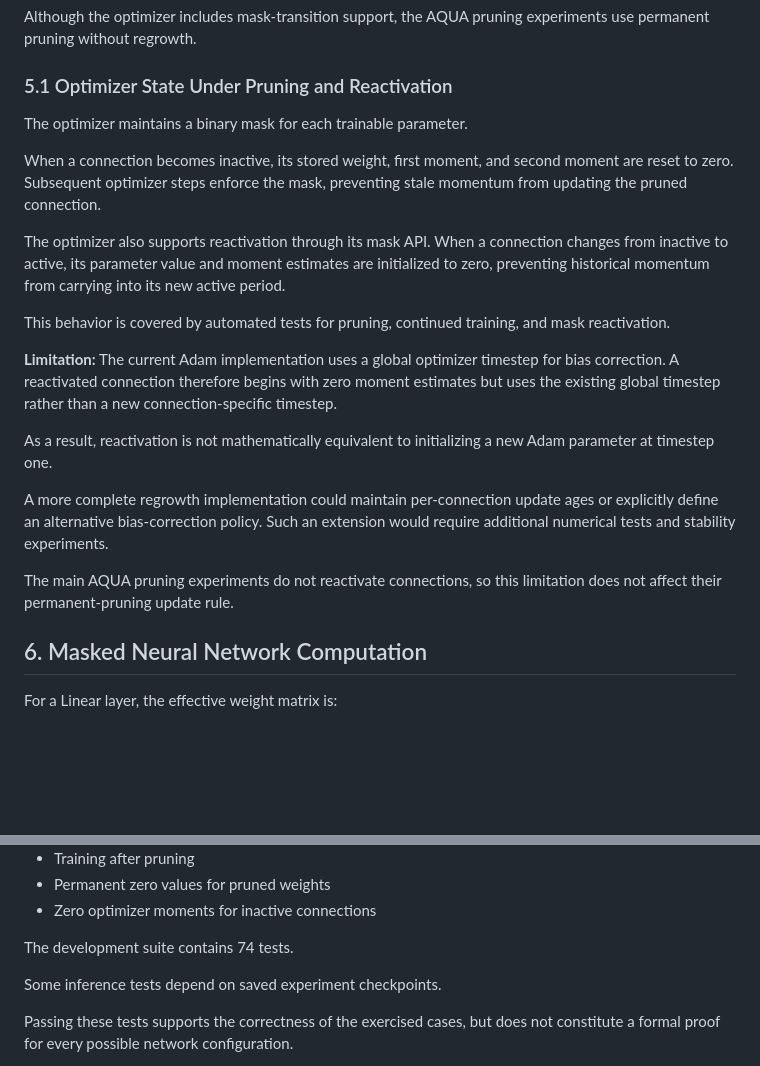
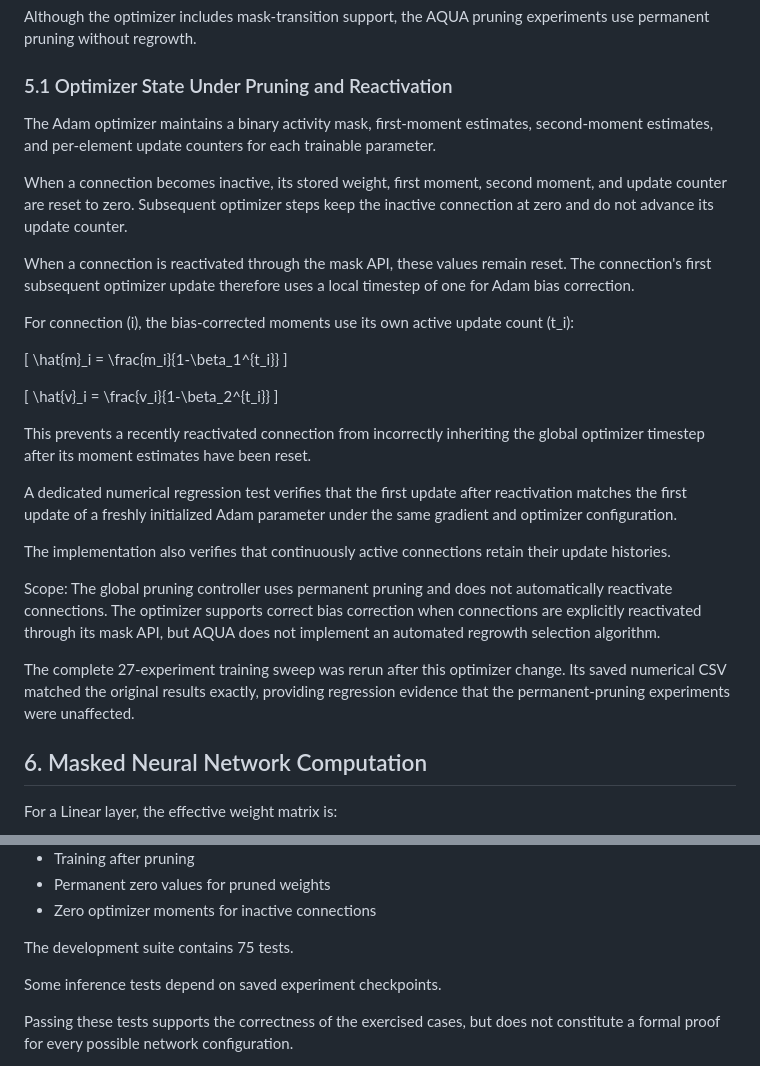
Before and after one commit to abhinav322/aqua-self-pruning-network, a Markdown page: DESIGN.md, 2 parts joined by grey strips. Rendered like a GitHub page; blank space fills up the shorter version.

```diff
--- a/DESIGN.md
+++ b/DESIGN.md
@@ -121,21 +121,31 @@ Although the optimizer includes mask-transition support, the AQUA pruning experi
 
 ### 5.1 Optimizer State Under Pruning and Reactivation
 
-The optimizer maintains a binary mask for each trainable parameter.
+The Adam optimizer maintains a binary activity mask, first-moment estimates, second-moment estimates, and per-element update counters for each trainable parameter.
 
-When a connection becomes inactive, its stored weight, first moment, and second moment are reset to zero. Subsequent optimizer steps enforce the mask, preventing stale momentum from updating the pruned connection.
+When a connection becomes inactive, its stored weight, first moment, second moment, and update counter are reset to zero. Subsequent optimizer steps keep the inactive connection at zero and do not advance its update counter.
 
-The optimizer also supports reactivation through its mask API. When a connection changes from inactive to active, its parameter value and moment estimates are initialized to zero, preventing historical momentum from carrying into its new active period.
+When a connection is reactivated through the mask API, these values remain reset. The connection's first subsequent optimizer update therefore uses a local timestep of one for Adam bias correction.
 
-This behavior is covered by automated tests for pruning, continued training, and mask reactivation.
+For connection (i), the bias-corrected moments use its own active update count (t_i):
 
-**Limitation:** The current Adam implementation uses a global optimizer timestep for bias correction. A reactivated connection therefore begins with zero moment estimates but uses the existing global timestep rather than a new connection-specific timestep.
+[
+\hat{m}_i = \frac{m_i}{1-\beta_1^{t_i}}
+]
 
-As a result, reactivation is not mathematically equivalent to initializing a new Adam parameter at timestep one.
+[
+\hat{v}_i = \frac{v_i}{1-\beta_2^{t_i}}
+]
 
-A more complete regrowth implementation could maintain per-connection update ages or explicitly define an alternative bias-correction policy. Such an extension would require additional numerical tests and stability experiments.
+This prevents a recently reactivated connection from incorrectly inheriting the global optimizer timestep after its moment estimates have been reset.
 
-The main AQUA pruning experiments do not reactivate connections, so this limitation does not affect their permanent-pruning update rule.
+A dedicated numerical regression test verifies that the first update after reactivation matches the first update of a freshly initialized Adam parameter under the same gradient and optimizer configuration.
+
+The implementation also verifies that continuously active connections retain their update histories.
+
+Scope: The global pruning controller uses permanent pruning and does not automatically reactivate connections. The optimizer supports correct bias correction when connections are explicitly reactivated through its mask API, but AQUA does not implement an automated regrowth selection algorithm.
+
+The complete 27-experiment training sweep was rerun after this optimizer change. Its saved numerical CSV matched the original results exactly, providing regression evidence that the permanent-pruning experiments were unaffected.
 
 ## 6. Masked Neural Network Computation
 
@@ -386,7 +396,7 @@ The test suite covers:
 - Permanent zero values for pruned weights
 - Zero optimizer moments for inactive connections
 
-The development suite contains 74 tests.
+The development suite contains 75 tests.
 
 Some inference tests depend on saved experiment checkpoints.
 
```
Also changed, not shown: README.md (+2 -2 lines).
